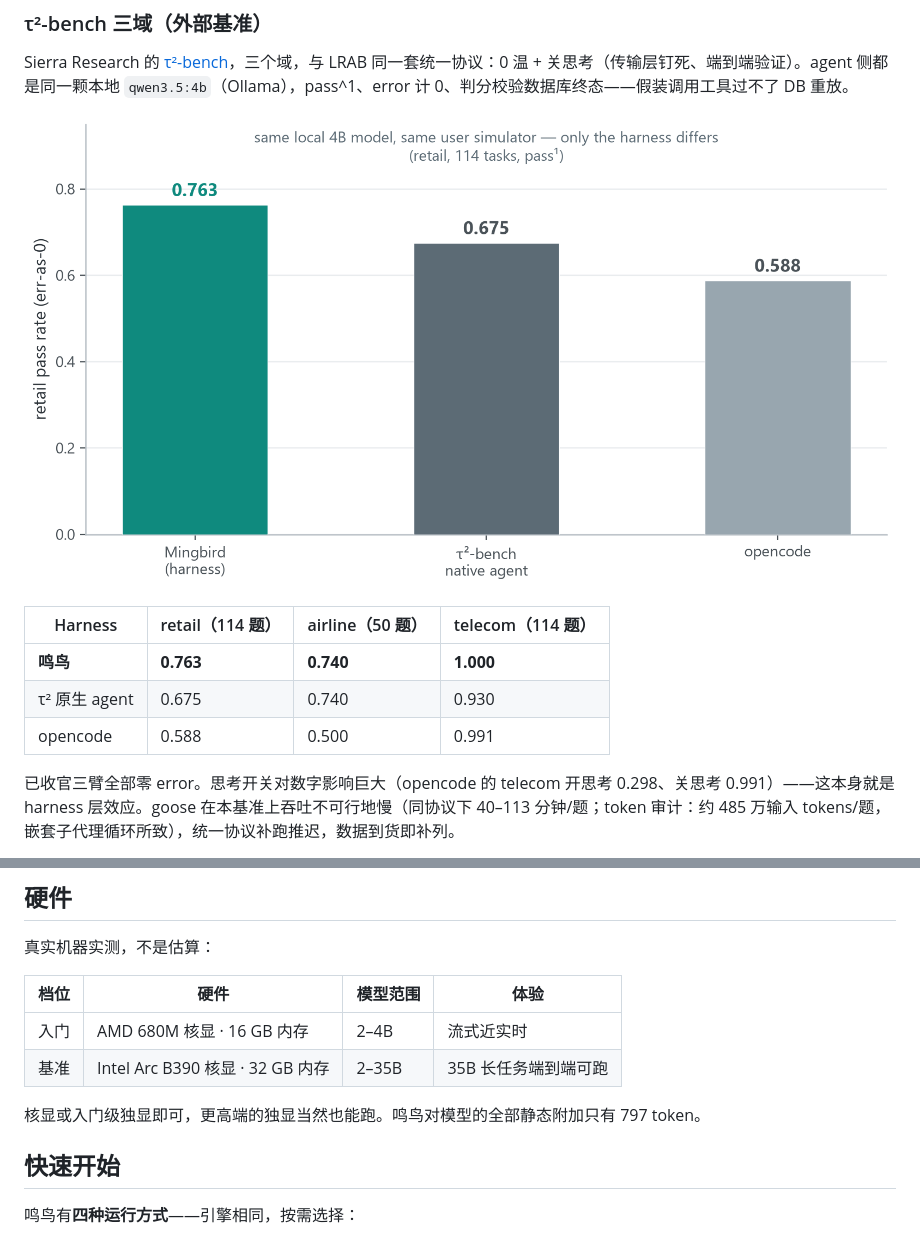
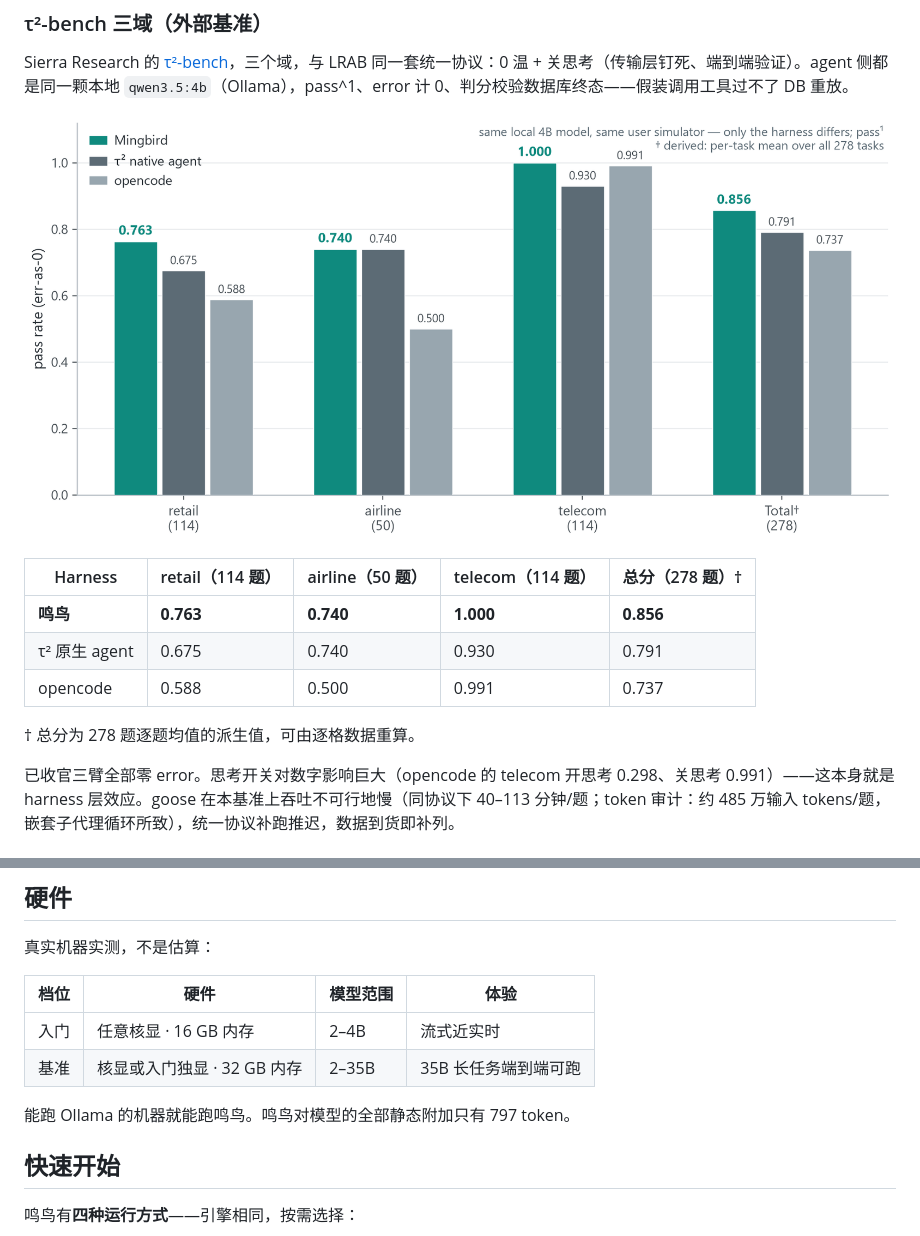
Before and after one commit to Mingbird/Mingbird-agent, a Markdown page: README_zh.md, 2 parts joined by grey strips. GitHub-like rendering; pictures changed too: docs/assets/tau2_headline.png.

```diff
--- a/README_zh.md
+++ b/README_zh.md
@@ -82,11 +82,13 @@ Sierra Research 的 [τ²-bench](https://github.com/sierra-research/tau2-bench)
 
 ![tau2](docs/assets/tau2_headline.png)
 
-| Harness | retail（114 题） | airline（50 题） | telecom（114 题） |
-|---|---|---|---|
-| **鸣鸟** | **0.763** | **0.740** | **1.000** |
-| τ² 原生 agent | 0.675 | 0.740 | 0.930 |
-| opencode | 0.588 | 0.500 | 0.991 |
+| Harness | retail（114 题） | airline（50 题） | telecom（114 题） | 总分（278 题）† |
+|---|---|---|---|---|
+| **鸣鸟** | **0.763** | **0.740** | **1.000** | **0.856** |
+| τ² 原生 agent | 0.675 | 0.740 | 0.930 | 0.791 |
+| opencode | 0.588 | 0.500 | 0.991 | 0.737 |
+
+† 总分为 278 题逐题均值的派生值，可由逐格数据重算。
 
 已收官三臂全部零 error。思考开关对数字影响巨大（opencode 的 telecom 开思考 0.298、关思考 0.991）——这本身就是 harness 层效应。goose 在本基准上吞吐不可行地慢（同协议下 40–113 分钟/题；token 审计：约 485 万输入 tokens/题，嵌套子代理循环所致），统一协议补跑推迟，数据到货即补列。
 
@@ -120,10 +122,10 @@ Sierra Research 的 [τ²-bench](https://github.com/sierra-research/tau2-bench)
 
 | 档位 | 硬件 | 模型范围 | 体验 |
 |---|---|---|---|
-| 入门 | AMD 680M 核显 · 16 GB 内存 | 2–4B | 流式近实时 |
-| 基准 | Intel Arc B390 核显 · 32 GB 内存 | 2–35B | 35B 长任务端到端可跑 |
+| 入门 | 任意核显 · 16 GB 内存 | 2–4B | 流式近实时 |
+| 基准 | 核显或入门独显 · 32 GB 内存 | 2–35B | 35B 长任务端到端可跑 |
 
-核显或入门级独显即可，更高端的独显当然也能跑。鸣鸟对模型的全部静态附加只有 797 token。
+能跑 Ollama 的机器就能跑鸣鸟。鸣鸟对模型的全部静态附加只有 797 token。
 
 ## 快速开始
 
```
Also changed, not shown: README.md (+10 -8 lines), benchmarks/README.md (+1 -1 lines), 1 other file.
